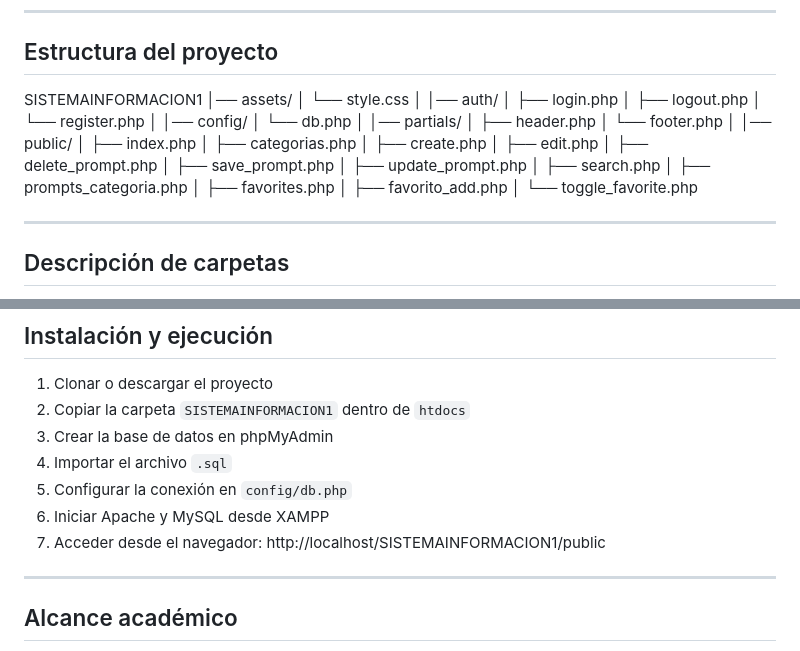
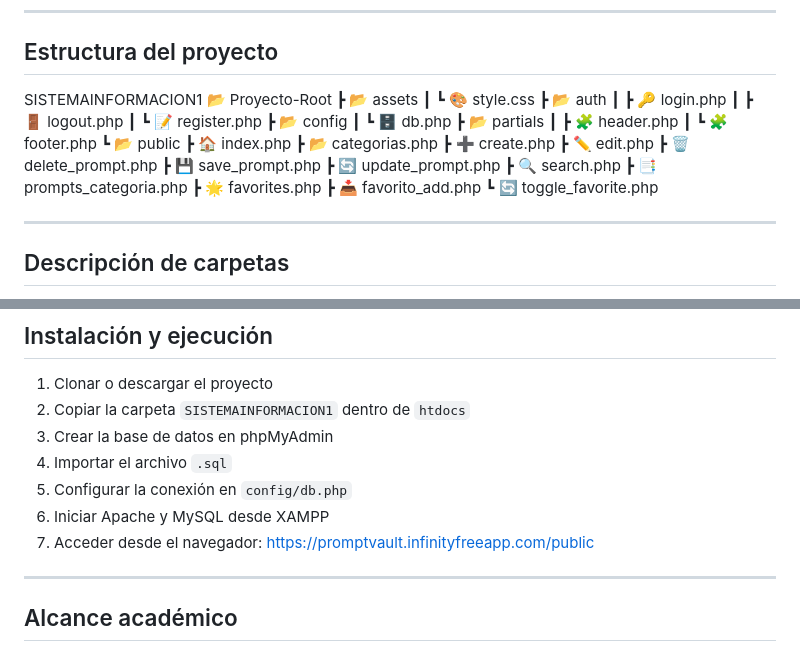
Before and after one commit to eguYEC/Almacenamiento-de-prompt, a Markdown page: README.md, 2 parts joined by grey strips. Drawn GitHub-style.

Commit message:
Actualizacion del archivo readme
Actualizacion del archivo readme

```diff
--- a/README.md
+++ b/README.md
@@ -36,34 +36,32 @@ El objetivo principal es proporcionar una plataforma centralizada para:
 
 ## Estructura del proyecto
 SISTEMAINFORMACION1
-│── assets/
-│ └── style.css
-│
-│── auth/
-│ ├── login.php
-│ ├── logout.php
-│ └── register.php
-│
-│── config/
-│ └── db.php
-│
-│── partials/
-│ ├── header.php
-│ └── footer.php
-│
-│── public/
-│ ├── index.php
-│ ├── categorias.php
-│ ├── create.php
-│ ├── edit.php
-│ ├── delete_prompt.php
-│ ├── save_prompt.php
-│ ├── update_prompt.php
-│ ├── search.php
-│ ├── prompts_categoria.php
-│ ├── favorites.php
-│ ├── favorito_add.php
-│ └── toggle_favorite.php
+📂 Proyecto-Root
+ ┣ 📂 assets
+ ┃ ┗ 🎨 style.css
+ ┣ 📂 auth
+ ┃ ┣ 🔑 login.php
+ ┃ ┣ 🚪 logout.php
+ ┃ ┗ 📝 register.php
+ ┣ 📂 config
+ ┃ ┗ 🗄️ db.php
+ ┣ 📂 partials
+ ┃ ┣ 🧩 header.php
+ ┃ ┗ 🧩 footer.php
+ ┗ 📂 public
+   ┣ 🏠 index.php
+   ┣ 📂 categorias.php
+   ┣ ➕ create.php
+   ┣ ✏️ edit.php
+   ┣ 🗑️ delete_prompt.php
+   ┣ 💾 save_prompt.php
+   ┣ 🔄 update_prompt.php
+   ┣ 🔍 search.php
+   ┣ 📑 prompts_categoria.php
+   ┣ 🌟 favorites.php
+   ┣ 📥 favorito_add.php
+   ┗ 🔄 toggle_favorite.php
+
 
 ---
 
@@ -95,7 +93,7 @@ La base de datos se gestiona con **phpMyAdmin** y contiene tablas para:
 4. Importar el archivo `.sql`
 5. Configurar la conexión en `config/db.php`
 6. Iniciar Apache y MySQL desde XAMPP
-7. Acceder desde el navegador: http://localhost/SISTEMAINFORMACION1/public
+7. Acceder desde el navegador: https://promptvault.infinityfreeapp.com/public
 
 ---
 
```
Also changed, not shown: other parts of README.md (+1 -1 lines).
